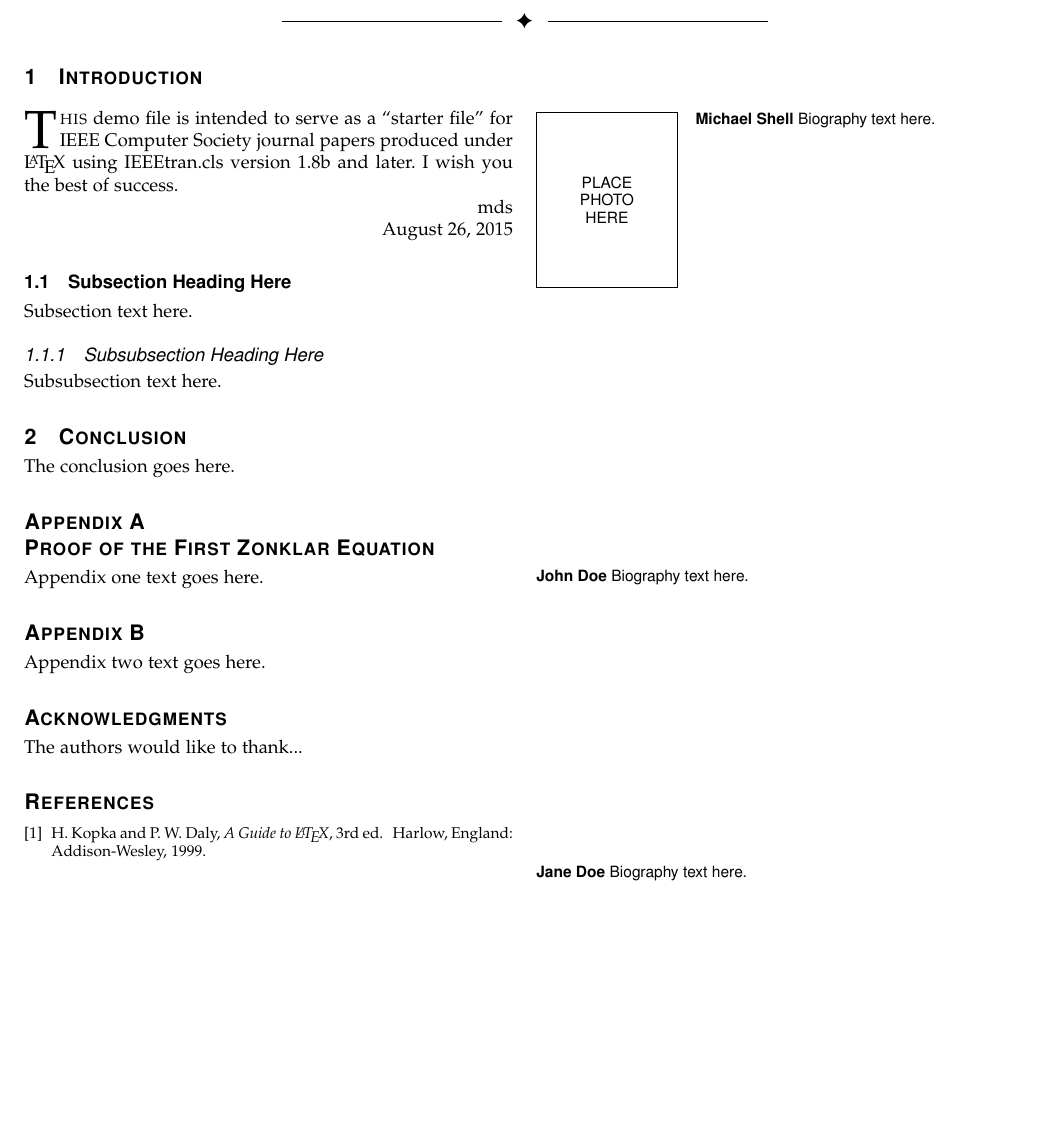
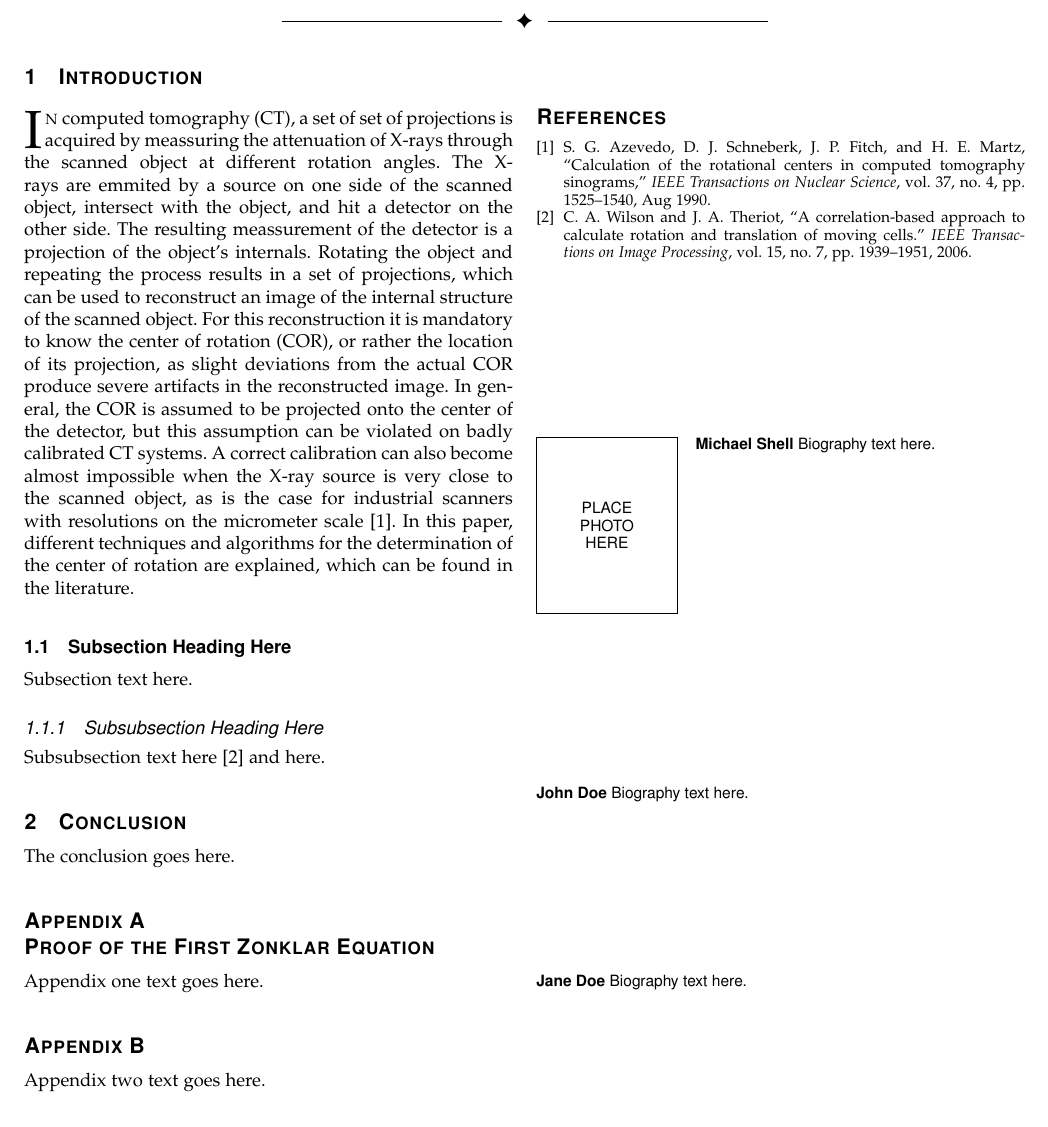
Before and after one commit to hageldave/Tex, a LaTeX paper (seminar_cor/bare_jrnl_compsoc.tex): part of the page, cut so that both start at the same text, the shorter picture padded with empty space. Compiled offline with pdfLaTeX; a missing font is replaced by an installed copy or a similar font; a LaTeX package or settings file that is missing is left out.

Commit message:
added bibliography, wrote introduction

```diff
--- a/seminar_cor/bare_jrnl_compsoc.tex
+++ b/seminar_cor/bare_jrnl_compsoc.tex
@@ -366,6 +366,10 @@
 % correct bad hyphenation here
 \hyphenation{op-tical net-works semi-conduc-tor}
 
+% my own stuff
+\newcommand{\xray}{X-ray~}
+\newcommand{\xrays}{X-rays~}
+
 
 \begin{document}
 %
@@ -527,16 +531,17 @@ Computer Science, Image Processing, Computed Tomography, Tomographic Reconstruct
 %
 % Here we have the typical use of a "T" for an initial drop letter
 % and "HIS" in caps to complete the first word.
-\IEEEPARstart{T}{his} demo file is intended to serve as a ``starter file''
-for IEEE Computer Society journal papers produced under \LaTeX\ using
-IEEEtran.cls version 1.8b and later.
+\IEEEPARstart{I}{n} computed tomography (CT), a set of set of projections is acquired by meassuring the attenuation of \xrays through the scanned object at different rotation angles.
+The \xrays are emmited by a source on one side of the scanned object, intersect with the object, and hit a detector on the other side.
+The resulting meassurement of the detector is a projection of the object's internals.
+Rotating the object and repeating the process results in a set of projections, which can be used to reconstruct an image of the internal structure of the scanned object.
+For this reconstruction it is mandatory to know the center of rotation (COR), or rather the location of its projection, as slight deviations from the actual COR produce severe artifacts in the reconstructed image.
+In general, the COR is assumed to be projected onto the center of the detector, but this assumption can be violated on badly calibrated CT systems.
+A correct calibration can also become almost impossible when the \xray source is very close to the scanned object, as is the case for industrial scanners with resolutions on the micrometer scale \cite{azevedo90}.
+In this paper, different techniques and algorithms for the determination of the center of rotation are explained, which can be found in the literature.
 % You must have at least 2 lines in the paragraph with the drop letter
 % (should never be an issue)
-I wish you the best of success.
 
-\hfill mds
-
-\hfill August 26, 2015
 
 \subsection{Subsection Heading Here}
 Subsection text here.
@@ -545,7 +550,7 @@ Subsection text here.
 %\IEEEpubidadjcol
 
 \subsubsection{Subsubsection Heading Here}
-Subsubsection text here.
+Subsubsection text here~\cite{WilsonT06} and here.
 
 
 % An example of a floating figure using the graphicx package.
@@ -679,16 +684,16 @@ Appendix two text goes here.
 
 
 % use section* for acknowledgment
-\ifCLASSOPTIONcompsoc
-  % The Computer Society usually uses the plural form
-  \section*{Acknowledgments}
-\else
-  % regular IEEE prefers the singular form
-  \section*{Acknowledgment}
-\fi
+%\ifCLASSOPTIONcompsoc
+%  % The Computer Society usually uses the plural form
+%  \section*{Acknowledgments}
+%\else
+%  % regular IEEE prefers the singular form
+%  \section*{Acknowledgment}
+%\fi
 
 
-The authors would like to thank...
+%The authors would like to thank...
 
 
 % Can use something like this to put references on a page
@@ -714,20 +719,20 @@ The authors would like to thank...
 % http://mirror.ctan.org/biblio/bibtex/contrib/doc/
 % The IEEEtran BibTeX style support page is at:
 % http://www.michaelshell.org/tex/ieeetran/bibtex/
-%\bibliographystyle{IEEEtran}
+\bibliographystyle{IEEEtran}
 % argument is your BibTeX string definitions and bibliography database(s)
-%\bibliography{IEEEabrv,../bib/paper}
+\bibliography{bibliography}
 %
 % <OR> manually copy in the resultant .bbl file
 % set second argument of \begin to the number of references
 % (used to reserve space for the reference number labels box)
-\begin{thebibliography}{1}
-
-\bibitem{IEEEhowto:kopka}
-H.~Kopka and P.~W. Daly, \emph{A Guide to \LaTeX}, 3rd~ed.\hskip 1em plus
-  0.5em minus 0.4em\relax Harlow, England: Addison-Wesley, 1999.
-
-\end{thebibliography}
+%\begin{thebibliography}{1}
+%
+%\bibitem{IEEEhowto:kopka}
+%H.~Kopka and P.~W. Daly, \emph{A Guide to \LaTeX}, 3rd~ed.\hskip 1em plus
+%  0.5em minus 0.4em\relax Harlow, England: Addison-Wesley, 1999.
+%
+%\end{thebibliography}
 
 % biography section
 %
```
Also changed, not shown: seminar_cor/bibliography.bib (added, +24 -0 lines).
